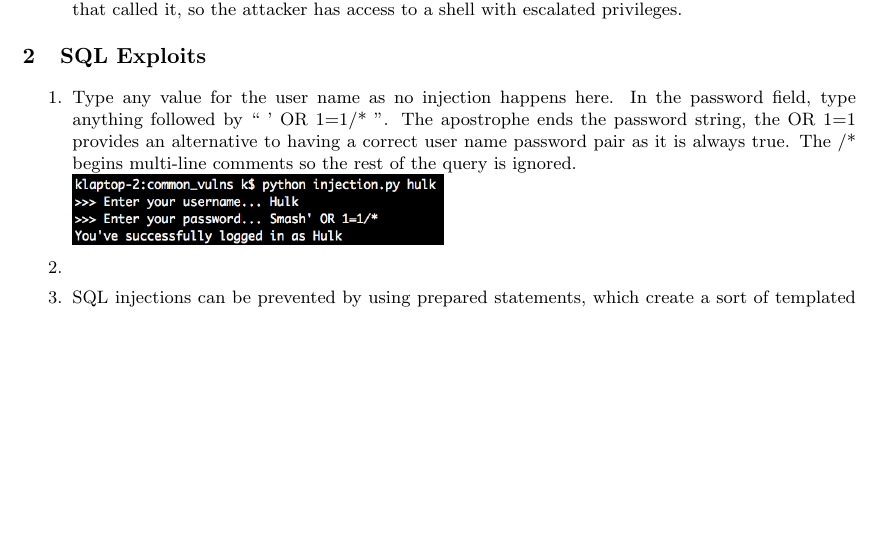
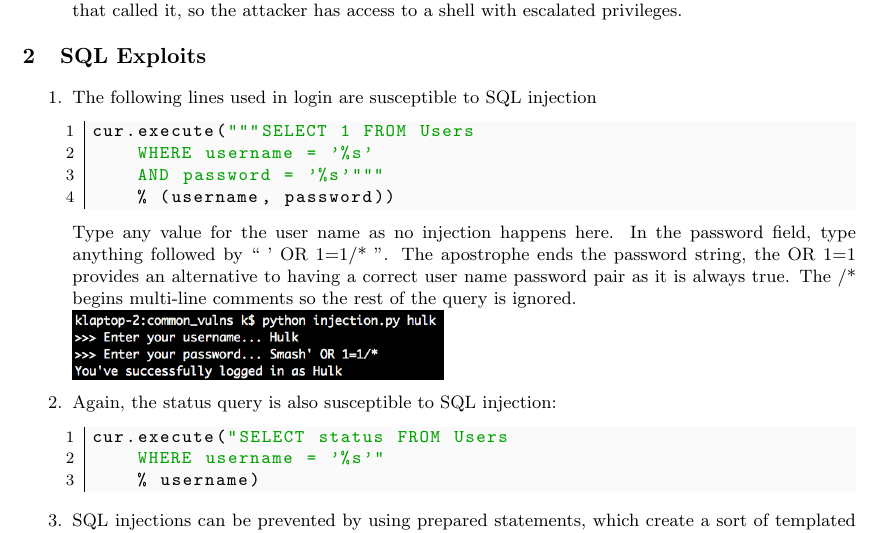
Before and after one commit to Mistty/ELEC5616, a LaTeX document (project_kd/common_vulns/docs/report.tex): part of page 2 of 3, cut so that both start at the same text, the shorter picture padded with empty space. Compiled offline with pdfLaTeX.

Commit message:
Just added a bit to the q2

```diff
--- a/project_kd/common_vulns/docs/report.tex
+++ b/project_kd/common_vulns/docs/report.tex
@@ -116,9 +116,25 @@ Canaries are known values put on the stack between a buffer and control data to
 
 \section{SQL Exploits}
 \begin{enumerate}
-\item Type any value for the user name as no injection happens here. In the password field, type anything followed by `` ' OR 1=1/* ''. The apostrophe ends the password string, the OR 1=1 provides an alternative to having a correct user name password pair as it is always true. The /* begins multi-line comments so the rest of the query is ignored.\\
+\item
+The following lines used in login are susceptible to SQL injection
+\begin{python}
+cur.execute("""SELECT 1 FROM Users
+    WHERE username = '%s'
+    AND password = '%s'"""
+    % (username, password))
+\end{python}
+Type any value for the user name as no injection happens here. In the password field, type anything followed by `` ' OR 1=1/* ''. The apostrophe ends the password string, the OR 1=1 provides an alternative to having a correct user name password pair as it is always true. The /* begins multi-line comments so the rest of the query is ignored.\\
 \includegraphics[scale=0.6]{inject}
+
 \item
+Again, the status query is also susceptible to SQL injection:
+\begin{python}
+cur.execute("SELECT status FROM Users
+    WHERE username = '%s'"
+    % username)
+\end{python}
+
 \item SQL injections can be prevented by using prepared statements, which create a sort of templated query. Input values are substituted separately using a separate protocol which does not require escaping characters like in a raw SQL query. This makes it resiliant against malicious user input, since that input is never interpreted as part of the query and used only as a parameter. SQL injections attacks remain pervasive because developers remain lax with their input sanitation. However methods to prevent malicious or malformed input from disrupting SQL queries do exist and when used provide a reliable safeguard against such injections.\\
 
 In python, never use:
```
